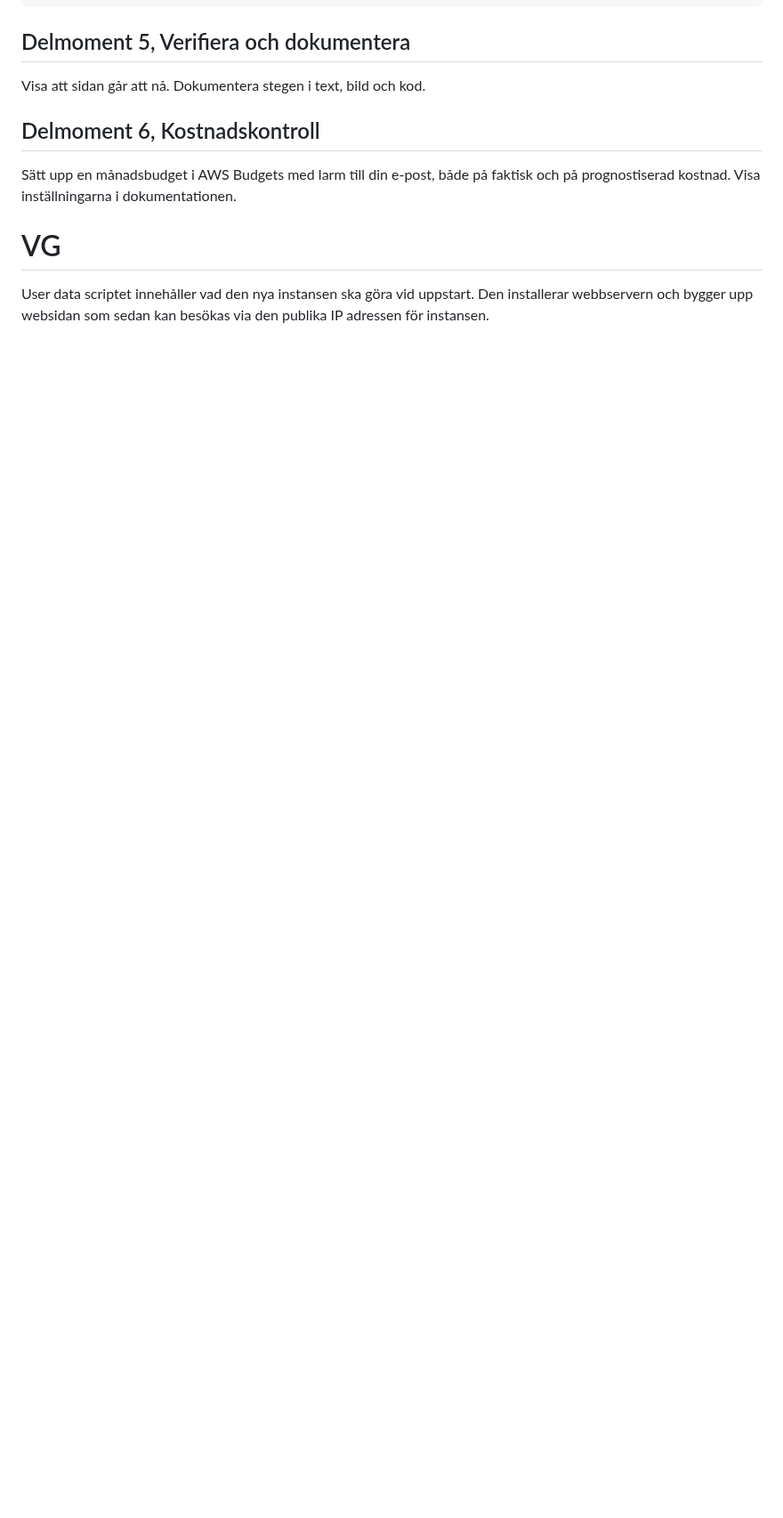
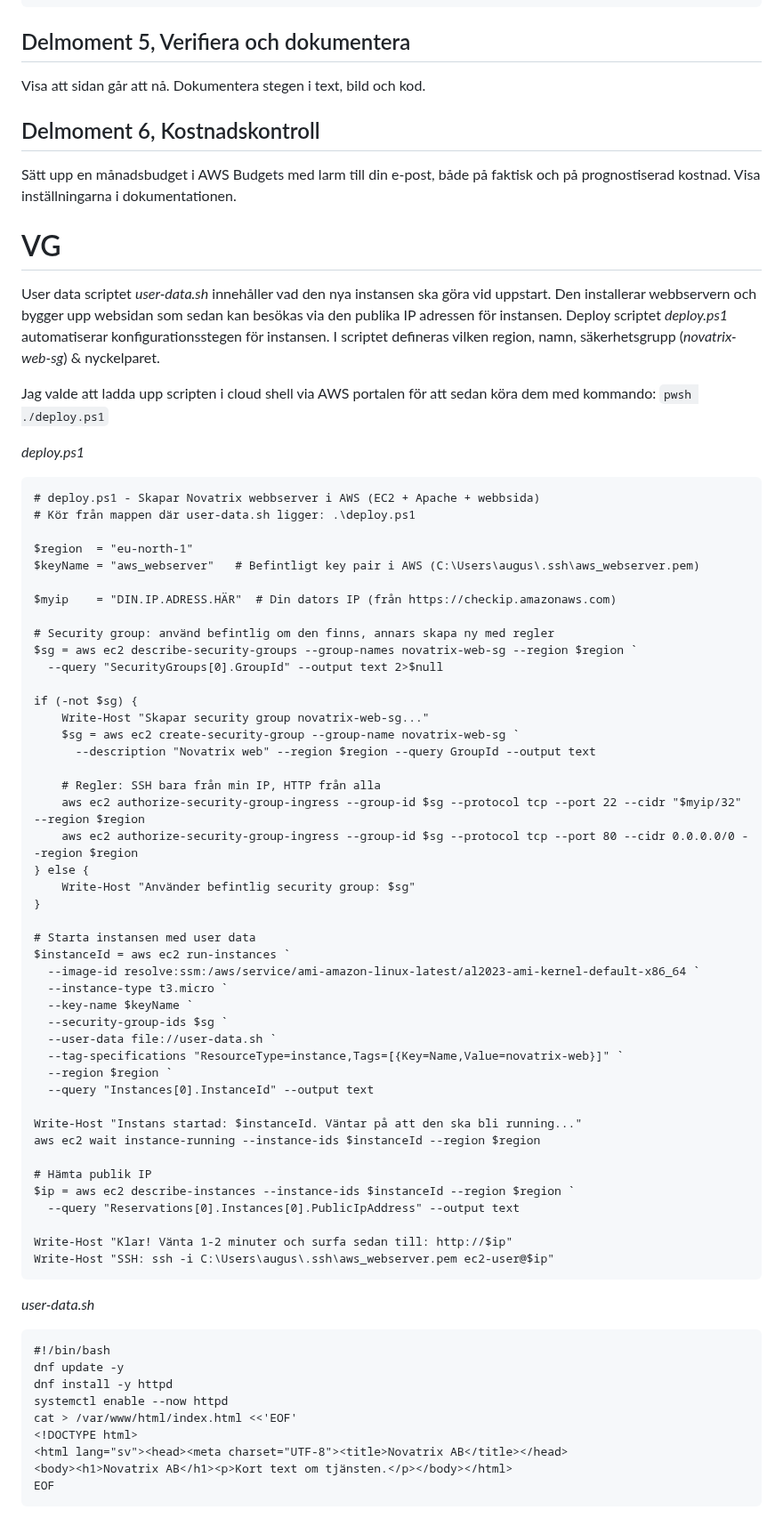
Before and after one commit to 00aughar/AWS_MOV25, a Markdown page: V42/README.md, the part around one of its changes. Shown at 89% size. Rendered like a GitHub page; blank space fills up the shorter version.

Commit message:
Beskrivning och script

````diff
--- a/V42/README.md
+++ b/V42/README.md
@@ -61,4 +61,71 @@ kostnad. Visa inställningarna i dokumentationen.
 
 # VG
 
-User data scriptet innehåller vad den nya instansen ska göra vid uppstart. Den installerar webbservern och bygger upp websidan som sedan kan besökas via den publika IP adressen för instansen.
+User data scriptet *user-data.sh* innehåller vad den nya instansen ska göra vid uppstart. Den installerar webbservern och bygger upp websidan som sedan kan besökas via den publika IP adressen för instansen. Deploy scriptet *deploy.ps1* automatiserar konfigurationsstegen för instansen. I scriptet defineras vilken region, namn, säkerhetsgrupp (*novatrix-web-sg*) & nyckelparet.
+
+Jag valde att ladda upp scripten i cloud shell via AWS portalen för att sedan köra dem med kommando: ```pwsh ./deploy.ps1```
+
+
+*deploy.ps1*
+
+```
+# deploy.ps1 - Skapar Novatrix webbserver i AWS (EC2 + Apache + webbsida)
+# Kör från mappen där user-data.sh ligger: .\deploy.ps1
+
+$region  = "eu-north-1"
+$keyName = "aws_webserver"   # Befintligt key pair i AWS (C:\Users\augus\.ssh\aws_webserver.pem)
+
+$myip    = "DIN.IP.ADRESS.HÄR"  # Din dators IP (från https://checkip.amazonaws.com)
+
+# Security group: använd befintlig om den finns, annars skapa ny med regler
+$sg = aws ec2 describe-security-groups --group-names novatrix-web-sg --region $region `
+  --query "SecurityGroups[0].GroupId" --output text 2>$null
+
+if (-not $sg) {
+    Write-Host "Skapar security group novatrix-web-sg..."
+    $sg = aws ec2 create-security-group --group-name novatrix-web-sg `
+      --description "Novatrix web" --region $region --query GroupId --output text
+
+    # Regler: SSH bara från min IP, HTTP från alla
+    aws ec2 authorize-security-group-ingress --group-id $sg --protocol tcp --port 22 --cidr "$myip/32" --region $region
+    aws ec2 authorize-security-group-ingress --group-id $sg --protocol tcp --port 80 --cidr 0.0.0.0/0 --region $region
+} else {
+    Write-Host "Använder befintlig security group: $sg"
+}
+
+# Starta instansen med user data
+$instanceId = aws ec2 run-instances `
+  --image-id resolve:ssm:/aws/service/ami-amazon-linux-latest/al2023-ami-kernel-default-x86_64 `
+  --instance-type t3.micro `
+  --key-name $keyName `
+  --security-group-ids $sg `
+  --user-data file://user-data.sh `
+  --tag-specifications "ResourceType=instance,Tags=[{Key=Name,Value=novatrix-web}]" `
+  --region $region `
+  --query "Instances[0].InstanceId" --output text
+
+Write-Host "Instans startad: $instanceId. Väntar på att den ska bli running..."
+aws ec2 wait instance-running --instance-ids $instanceId --region $region
+
+# Hämta publik IP
+$ip = aws ec2 describe-instances --instance-ids $instanceId --region $region `
+  --query "Reservations[0].Instances[0].PublicIpAddress" --output text
+
+Write-Host "Klar! Vänta 1-2 minuter och surfa sedan till: http://$ip"
+Write-Host "SSH: ssh -i C:\Users\augus\.ssh\aws_webserver.pem ec2-user@$ip"
+```
+
+*user-data.sh*
+
+```
+#!/bin/bash
+dnf update -y
+dnf install -y httpd
+systemctl enable --now httpd
+cat > /var/www/html/index.html <<'EOF'
+<!DOCTYPE html>
+<html lang="sv"><head><meta charset="UTF-8"><title>Novatrix AB</title></head>
+<body><h1>Novatrix AB</h1><p>Kort text om tjänsten.</p></body></html>
+EOF
+```
+
````
Also changed, not shown: other parts of V42/README.md (+7 -0 lines), V42/Ansluten till server efter IaC script.png (added), V42/IaC körning.png (added), 3 other files.
